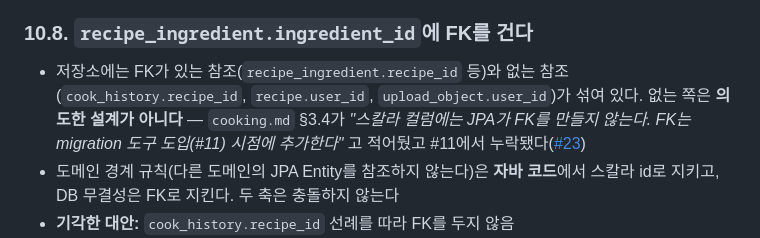
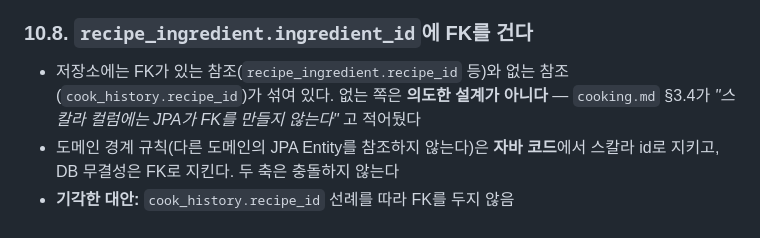
Before and after one commit to swyp-app-6-team-2/backend, a Markdown page: docs/specs/ingredient.md, the part around the change. GitHub-like rendering.

Commit message:
docs: spec 문서의 recipe.user_id FK 서술 정정 (Codex 리뷰 반영)

```diff
--- a/docs/specs/ingredient.md
+++ b/docs/specs/ingredient.md
@@ -496,7 +496,7 @@ public enum IngredientCategory { MEAT, SEAFOOD, VEGETABLE, SAUCE, ETC }
 
 ### 10.8. `recipe_ingredient.ingredient_id`에 FK를 건다
 
-- 저장소에는 FK가 있는 참조(`recipe_ingredient.recipe_id` 등)와 없는 참조(`cook_history.recipe_id`, `recipe.user_id`, `upload_object.user_id`)가 섞여 있다. 없는 쪽은 **의도한 설계가 아니다** — `cooking.md` §3.4가 *"스칼라 컬럼에는 JPA가 FK를 만들지 않는다. FK는 migration 도구 도입(#11) 시점에 추가한다"* 고 적어뒀고 #11에서 누락됐다([#23](https://github.com/swyp-app-6-team-2/backend/issues/23))
+- 저장소에는 FK가 있는 참조(`recipe_ingredient.recipe_id` 등)와 없는 참조(`cook_history.recipe_id`)가 섞여 있다. 없는 쪽은 **의도한 설계가 아니다** — `cooking.md` §3.4가 *"스칼라 컬럼에는 JPA가 FK를 만들지 않는다"* 고 적어뒀다
 - 도메인 경계 규칙(다른 도메인의 JPA Entity를 참조하지 않는다)은 **자바 코드**에서 스칼라 id로 지키고, DB 무결성은 FK로 지킨다. 두 축은 충돌하지 않는다
 - **기각한 대안:** `cook_history.recipe_id` 선례를 따라 FK를 두지 않음
 - **기각 이유:** `cook_history`가 FK를 미룬 이유는 Recipe 삭제 시 잠금·삭제 순서 때문이다. `ingredient`는 **삭제하지 않는 마스터**라(§10.5의 `active`) 그 문제가 발생하지 않는다. `recipe_ingredient` INSERT는 참조된 `ingredient` 행에 공유 락만 걸고 공유 락끼리는 경합하지 않는다
```
Also changed, not shown: docs/specs/cooking.md (+1 -1 lines).
